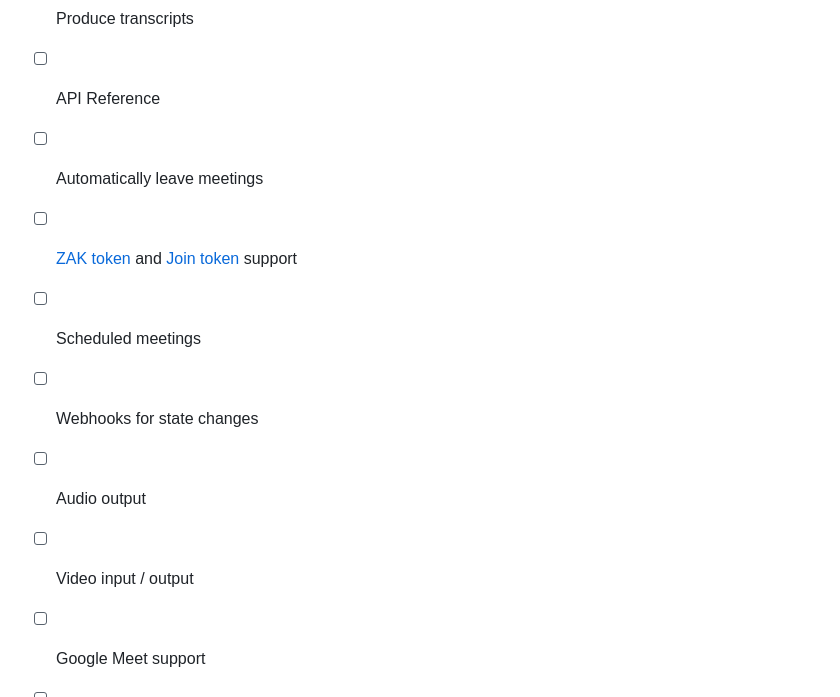
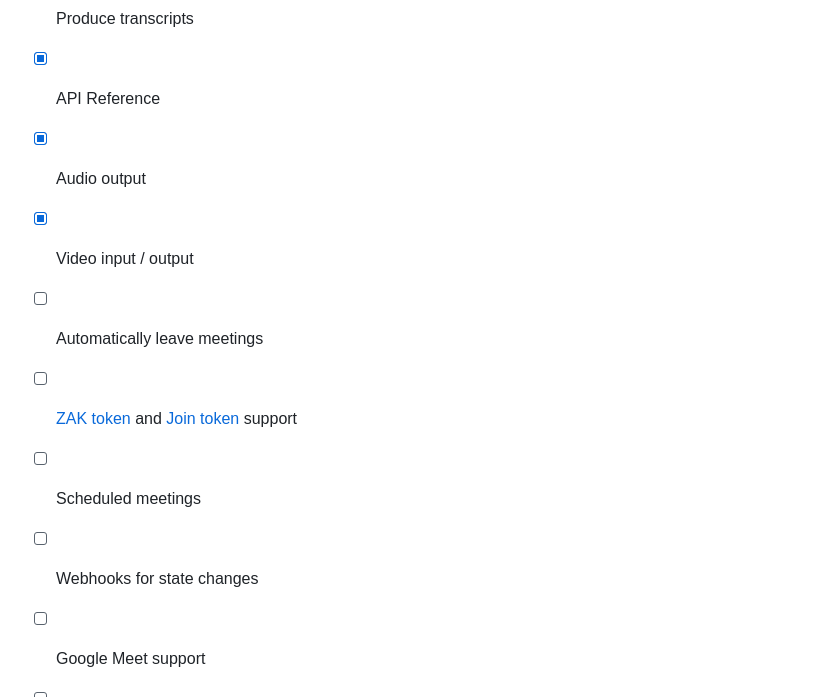
Before and after one commit to tp02ga/attendee, a Markdown page: README.md, the part around the change. Rendered like a GitHub page.

```diff
--- a/README.md
+++ b/README.md
@@ -106,12 +106,12 @@ For more details, follow [this guide](https://developers.zoom.us/docs/meeting-sd
 
 - [x] Join and leave Zoom meetings
 - [x] Produce transcripts
-- [ ] API Reference
+- [x] API Reference
+- [x] Audio output
+- [x] Video input / output
 - [ ] Automatically leave meetings
 - [ ] [ZAK token](https://developers.zoom.us/docs/meeting-sdk/auth/#start-meetings-and-webinars-with-a-zoom-users-zak-token) and [Join token](https://developers.zoom.us/docs/api/meetings/#tag/meetings/GET/meetings/{meetingId}/jointoken/local_recording) support
 - [ ] Scheduled meetings
 - [ ] Webhooks for state changes
-- [ ] Audio output
-- [ ] Video input / output
 - [ ] Google Meet support
 - [ ] Microsoft Teams support
```
